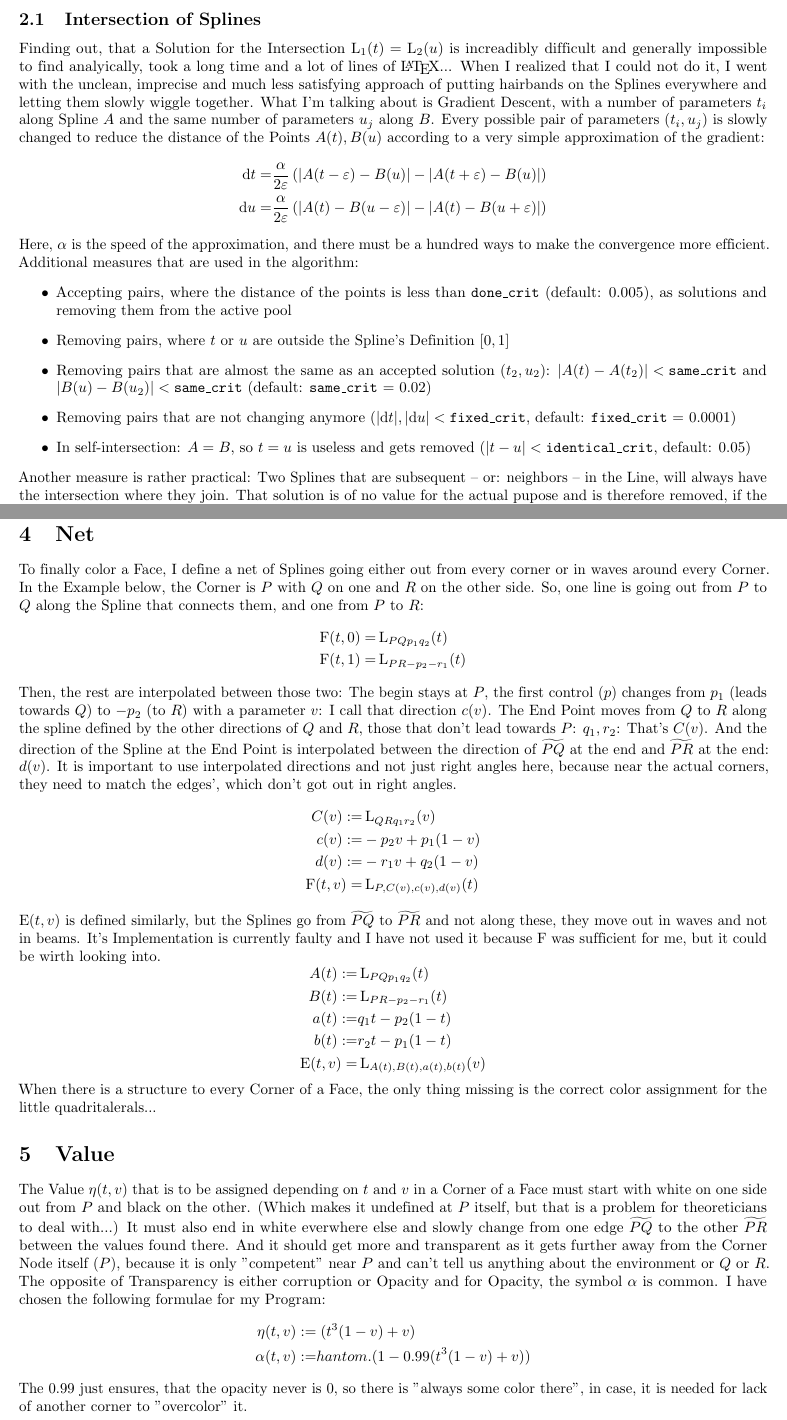
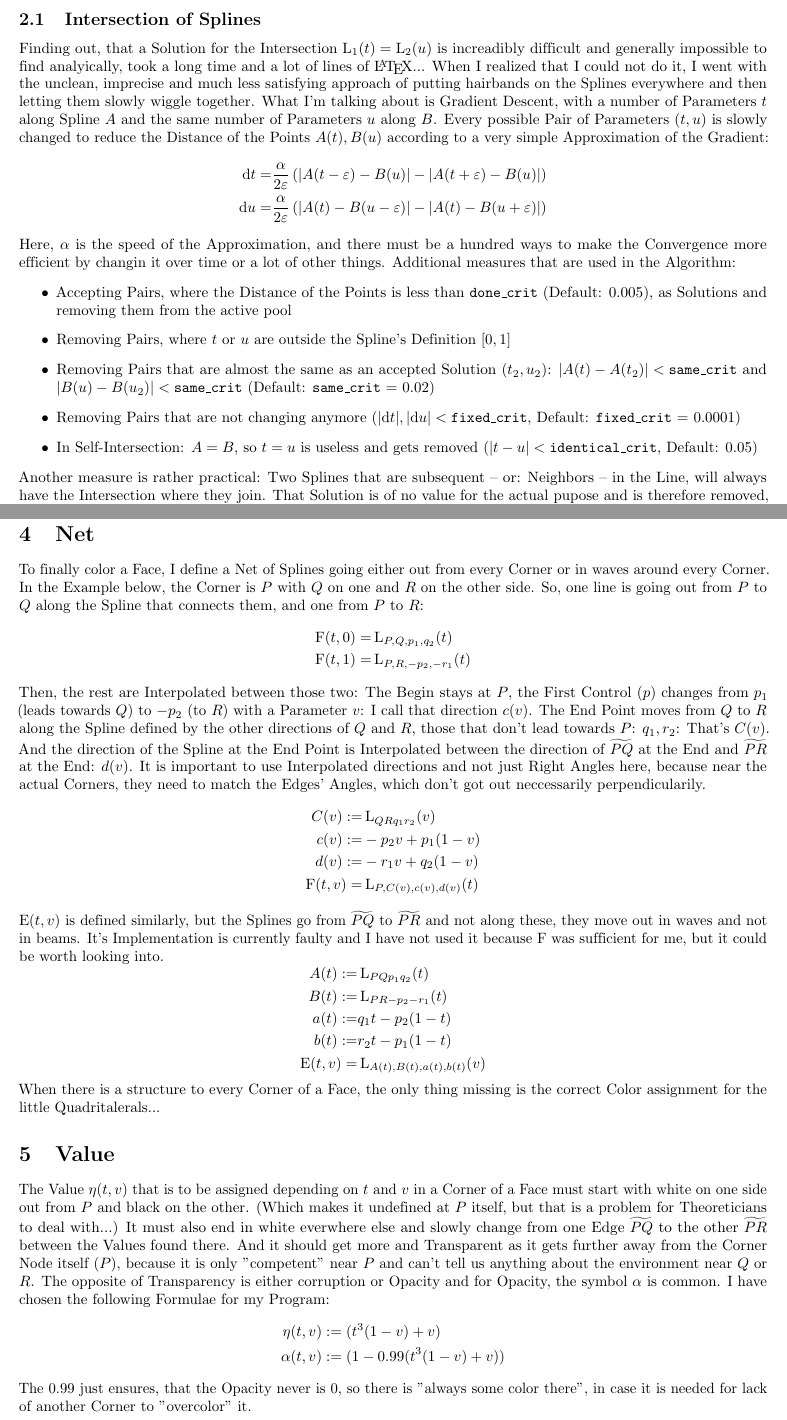
Before and after one commit to alamius/ViHartsFlippyChips, a LaTeX document (theory/ToVHFX.tex, which reads theory/net.tex, theory/splines.tex, theory/value.tex): two parts of pages 3 and 5 of 6, joined at a grey line, cut so that both start at the same text. Compiled offline with pdfLaTeX.

Commit message:
spelling and expression

```diff
--- a/theory/net.tex
+++ b/theory/net.tex
@@ -66,19 +66,19 @@
         \caption{Net of $\Espline_{PQRp_1p_2q_1q_2r_1r_2}(t, v)$ and $\Fspline_{PQRp_1p_2q_1q_2r_1r_2}(t, v)$}
         \label{fig:eta}
     \end{figure}
-    To finally color a Face, I define a net of Splines going either out from every corner or in waves around every Corner. In the Example below, the Corner is $P$ with $Q$ on one and $R$ on the other side. So, one line is going out from $P$ to $Q$ along the Spline that connects them, and one from $P$ to $R$:
+    To finally color a Face, I define a Net of Splines going either out from every Corner or in waves around every Corner. In the Example below, the Corner is $P$ with $Q$ on one and $R$ on the other side. So, one line is going out from $P$ to $Q$ along the Spline that connects them, and one from $P$ to $R$:
     $$\begin{aligned}
-        \Fspline(t, 0) =& \Lspline_{PQp_1q_2}(t) \\
-        \Fspline(t, 1) =& \Lspline_{PR-p_2-r_1}(t) \\
+        \Fspline(t, 0) =& \Lspline_{P,Q,p_1,q_2}(t) \\
+        \Fspline(t, 1) =& \Lspline_{P,R,-p_2,-r_1}(t) \\
     \end{aligned}$$
-    Then, the rest are interpolated between those two: The begin stays at $P$, the first control ($p$) changes from $p_1$ (leads towards $Q$) to $-p_2$ (to $R$) with a parameter $v$: I call that direction $c(v)$. The End Point moves from $Q$ to $R$ along the spline defined by the other directions of $Q$ and $R$, those that don't lead towards $P$: $q_1, r_2$: That's $C(v)$. And the direction of the Spline at the End Point is interpolated between the direction of $\widetilde{PQ}$ at the end and $\widetilde{PR}$ at the end: $d(v)$. It is important to use interpolated directions and not just right angles here, because near the actual corners, they need to match the edges', which don't got out in right angles.
+    Then, the rest are Interpolated between those two: The Begin stays at $P$, the First Control ($p$) changes from $p_1$ (leads towards $Q$) to $-p_2$ (to $R$) with a Parameter $v$: I call that direction $c(v)$. The End Point moves from $Q$ to $R$ along the Spline defined by the other directions of $Q$ and $R$, those that don't lead towards $P$: $q_1, r_2$: That's $C(v)$. And the direction of the Spline at the End Point is Interpolated between the direction of $\widetilde{PQ}$ at the End and $\widetilde{PR}$ at the End: $d(v)$. It is important to use Interpolated directions and not just Right Angles here, because near the actual Corners, they need to match the Edges' Angles, which don't got out neccessarily perpendicularily.
     $$\begin{aligned}
         C(v) :=& \Lspline_{QRq_1r_2}(v) \\
         c(v) :=& -p_2v + p_1(1-v) \\
         d(v) :=& -r_1v + q_2(1-v) \\
         \Fspline(t, v) =& \Lspline_{P,C(v),c(v),d(v)}(t) \\
     \end{aligned}$$
-    $\Espline(t, v)$ is defined similarly, but the Splines go from $\widetilde{PQ}$ to $\widetilde{PR}$ and not along these, they move out in waves and not in beams. It's Implementation is currently faulty and I have not used it because F was sufficient for me, but it could be wirth looking into.
+    $\Espline(t, v)$ is defined similarly, but the Splines go from $\widetilde{PQ}$ to $\widetilde{PR}$ and not along these, they move out in waves and not in beams. It's Implementation is currently faulty and I have not used it because F was sufficient for me, but it could be worth looking into.
     $$\begin{aligned}
         A(t) :=& \Lspline_{PQp_1q_2}(t) \\
         B(t) :=& \Lspline_{PR-p_2-r_1}(t) \\
@@ -86,4 +86,4 @@
         b(t) :=&  r_2t - p_1(1-t) \\
         \Espline(t, v) =& \Lspline_{A(t),B(t),a(t),b(t)}(v) \\
     \end{aligned}$$
-    When there is a structure to every Corner of a Face, the only thing missing is the correct color assignment for the little quadritalerals...
+    When there is a structure to every Corner of a Face, the only thing missing is the correct Color assignment for the little Quadritalerals...
--- a/theory/splines.tex
+++ b/theory/splines.tex
@@ -20,17 +20,18 @@
     \end{aligned}$$
 \subsection{Intersection of Splines}
     % \input{splines_intersection_algebra.tex}
-    Finding out, that a Solution for the Intersection $\Lspline_1(t) = \Lspline_2(u)$ is increadibly difficult and generally impossible to find analyically, took a long time and a lot of lines of \LaTeX... When I realized that I could not do it, I went with the unclean, imprecise and much less satisfying approach of putting hairbands on the Splines everywhere and letting them slowly wiggle together. What I'm talking about is Gradient Descent, with a number of parameters $t_i$ along Spline $A$ and the same number of parameters $u_j$ along $B$. Every possible pair of parameters $(t_i, u_j)$ is slowly changed to reduce the distance of the Points $A(t), B(u)$ according to a very simple approximation of the gradient:
+    Finding out, that a Solution for the Intersection $\Lspline_1(t) = \Lspline_2(u)$ is increadibly difficult and generally impossible to find analyically, took a long time and a lot of lines of \LaTeX... When I realized that I could not do it, I went with the unclean, imprecise and much less satisfying approach of putting hairbands on the Splines everywhere and then letting them slowly wiggle together.
+    What I'm talking about is Gradient Descent, with a number of Parameters $t$ along Spline $A$ and the same number of Parameters $u$ along $B$. Every possible Pair of Parameters $(t, u)$ is slowly changed to reduce the Distance of the Points $A(t), B(u)$ according to a very simple Approximation of the Gradient:
     $$\begin{aligned}
         \diff{}t =& \frac{\alpha}{2\varepsilon} \left(\left|A(t-\varepsilon) - B(u)\right| - \left|A(t+\varepsilon) - B(u)\right|\right)\\
         \diff{}u =& \frac{\alpha}{2\varepsilon} \left(\left|A(t) - B(u-\varepsilon)\right| - \left|A(t) - B(u+\varepsilon)\right|\right) \\
     \end{aligned}$$
-    Here, $\alpha$ is the speed of the approximation, and there must be a hundred ways to make the convergence more efficient. Additional measures that are used in the algorithm:
+    Here, $\alpha$ is the speed of the Approximation, and there must be a hundred ways to make the Convergence more efficient by changin it over time or a lot of other things. Additional measures that are used in the Algorithm:
     \begin{itemize}
-        \item Accepting pairs, where the distance of the points is less than {\tt done\_crit} (default: 0.005), as solutions and removing them from the active pool
-        \item Removing pairs, where $t$ or $u$ are outside the Spline's Definition $[0, 1]$
-        \item Removing pairs that are almost the same as an accepted solution $(t_2, u_2)$: $|A(t) - A(t_2)| < $\phantom{.}{\tt same\_crit} and $|B(u) - B(u_2)| < $\phantom{.}{\tt same\_crit} (default: {\tt same\_crit} = 0.02)
-        \item Removing pairs that are not changing anymore ($|\diff{}t|, |\diff{}u| < $\phantom{.}{\tt fixed\_crit}, default: {\tt fixed\_crit} = 0.0001)
-        \item In self-intersection: $A = B$, so $t = u$ is useless and gets removed ($|t - u| < $\phantom{.}{\tt identical\_crit}, default: 0.05)
+        \item Accepting Pairs, where the Distance of the Points is less than {\tt done\_crit} (Default: 0.005), as Solutions and removing them from the active pool
+        \item Removing Pairs, where $t$ or $u$ are outside the Spline's Definition $[0, 1]$
+        \item Removing Pairs that are almost the same as an accepted Solution $(t_2, u_2)$: $|A(t) - A(t_2)| < $\phantom{.}{\tt same\_crit} and $|B(u) - B(u_2)| < $\phantom{.}{\tt same\_crit} (Default: {\tt same\_crit} = 0.02)
+        \item Removing Pairs that are not changing anymore ($|\diff{}t|, |\diff{}u| < $\phantom{.}{\tt fixed\_crit}, Default: {\tt fixed\_crit} = 0.0001)
+        \item In Self-Intersection: $A = B$, so $t = u$ is useless and gets removed ($|t - u| < $\phantom{.}{\tt identical\_crit}, Default: 0.05)
     \end{itemize}
-    Another measure is rather practical: Two Splines that are subsequent – or: neighbors – in the Line, will always have the intersection where they join. That solution is of no value for the actual pupose and is therefore removed, if the corresponding parameter {\tt neighbors = true} is passed. Self-intersection calls also have to be marked in a similar way, with {\tt identical = true}.
+    Another measure is rather practical: Two Splines that are subsequent – or: Neighbors – in the Line, will always have the Intersection where they join. That Solution is of no value for the actual pupose and is therefore removed, if the corresponding Parameter {\tt neighbors = true} is passed. Self-Intersection calls also have to be marked in a similar way, with {\tt identical = true}.
--- a/theory/value.tex
+++ b/theory/value.tex
@@ -1,7 +1,7 @@
 \section{Value}
-    The Value $\eta(t, v)$ that is to be assigned depending on $t$ and $v$ in a Corner of a Face must start with white on one side out from $P$ and black on the other. (Which makes it undefined at $P$ itself, but that is a problem for theoreticians to deal with...) It must also end in white everwhere else and slowly change from one edge $\widetilde{PQ}$ to the other $\widetilde{PR}$ between the values found there. And it should get more and transparent as it gets further away from the Corner Node itself ($P$), because it is only "competent" near $P$ and can't tell us anything about the environment or $Q$ or $R$. The opposite of Transparency is either corruption or Opacity and for Opacity, the symbol $\alpha$ is common. I have chosen the following formulae for my Program:
+    The Value $\eta(t, v)$ that is to be assigned depending on $t$ and $v$ in a Corner of a Face must start with white on one side out from $P$ and black on the other. (Which makes it undefined at $P$ itself, but that is a problem for Theoreticians to deal with...) It must also end in white everwhere else and slowly change from one Edge $\widetilde{PQ}$ to the other $\widetilde{PR}$ between the Values found there. And it should get more and Transparent as it gets further away from the Corner Node itself ($P$), because it is only "competent" near $P$ and can't tell us anything about the environment near $Q$ or $R$. The opposite of Transparency is either corruption or Opacity and for Opacity, the symbol $\alpha$ is common. I have chosen the following Formulae for my Program:
     $$\begin{aligned}
-        \eta(t, v) :=&\phantom{.} (t^3(1 - v) + v) \\
-        \alpha(t, v) :=&hantom{.} (1 - 0.99(t^3(1 - v) + v)) \\
+        \eta(t, v)   :=&\phantom{.}          (t^3(1 - v) + v) \\
+        \alpha(t, v) :=&\phantom{.} (1 - 0.99(t^3(1 - v) + v)) \\
     \end{aligned}$$
-    The 0.99 just ensures, that the opacity never is 0, so there is "always some color there", in case, it is needed for lack of another corner to "overcolor" it.
+    The 0.99 just ensures, that the Opacity never is 0, so there is "always some color there", in case it is needed for lack of another Corner to "overcolor" it.
```
Also changed, not shown: theory/ToVHFX.tex (+6 -5 lines), theory/graph.tex (+6 -6 lines), theory/splines_basic.tex (+1 -1 lines).
